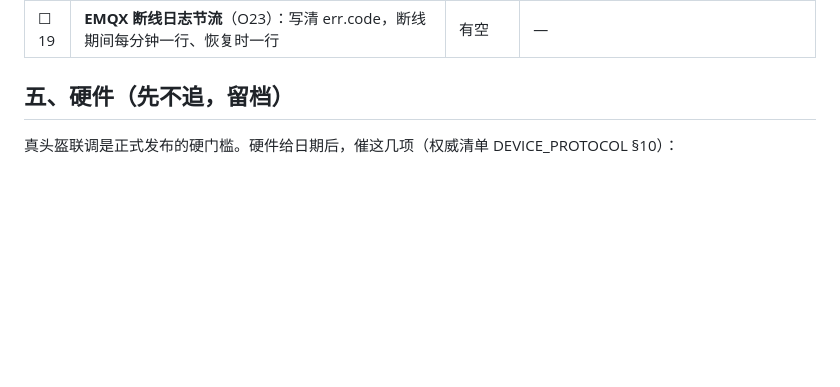
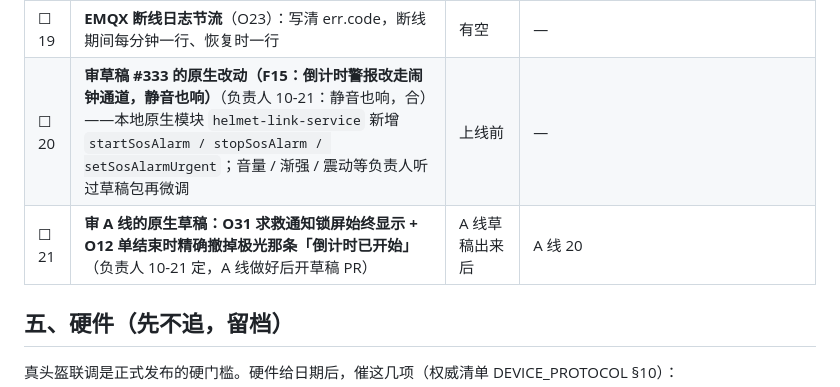
Before and after one commit to Dragolone/AI-Smart-Helmet-01WeiChuang, a Markdown page: plan/LAUNCH_CHECKLIST.md, the part around the change. Drawn GitHub-style; blank space fills up the shorter version.

Commit message:
docs(plan): 上线清单 B 线补 20 / 21——审 #333 原生（F15）与 A 线的 O31 / O12 原生草稿
Co-Authored-By: Claude Opus 5.5 <noreply@anthropic.com>

```diff
--- a/plan/LAUNCH_CHECKLIST.md
+++ b/plan/LAUNCH_CHECKLIST.md
@@ -131,6 +131,8 @@
 | ☐ 17 | **短信第一轮全失败、之后重试成功时补推一条「已在重试后通知到 N 位紧急联系人」**（O17） | 上线前 | — |
 | ☐ 18 | **推送正文时间按用户时区写**（O13）：用户表加时区字段（migration）、App 登录 / 启动时上报（A 线做）、服务器按时区拼文案，没报上来的写明「北京时间」 | 上线前 | 改 API.md、Prisma schema |
 | ☐ 19 | **EMQX 断线日志节流**（O23）：写清 err.code，断线期间每分钟一行、恢复时一行 | 有空 | — |
+| ☐ 20 | **审草稿 #333 的原生改动（F15：倒计时警报改走闹钟通道，静音也响）**（负责人 10-21：静音也响，合）——本地原生模块 `helmet-link-service` 新增 `startSosAlarm / stopSosAlarm / setSosAlarmUrgent`；音量 / 渐强 / 震动等负责人听过草稿包再微调 | 上线前 | — |
+| ☐ 21 | **审 A 线的原生草稿：O31 求救通知锁屏始终显示 + O12 单结束时精确撤掉极光那条「倒计时已开始」**（负责人 10-21 定，A 线做好后开草稿 PR） | A 线草稿出来后 | A 线 20 |
 
 ## 五、硬件（先不追，留档）
 
```
